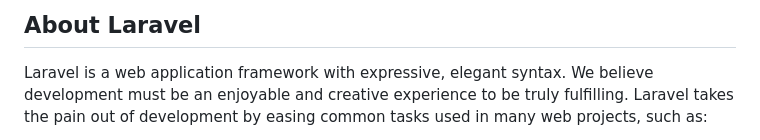
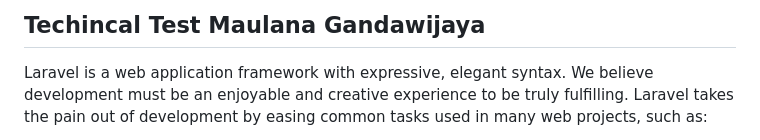
Before and after one commit to necrology/MaulanaGandawijaya_fdtest, a Markdown page: README.md, the part around the change. GitHub-like rendering.

```diff
--- a/README.md
+++ b/README.md
@@ -1,4 +1,4 @@
-## About Laravel
+## Techincal Test Maulana Gandawijaya
 
 Laravel is a web application framework with expressive, elegant syntax. We believe development must be an enjoyable and creative experience to be truly fulfilling. Laravel takes the pain out of development by easing common tasks used in many web projects, such as:
 
```
